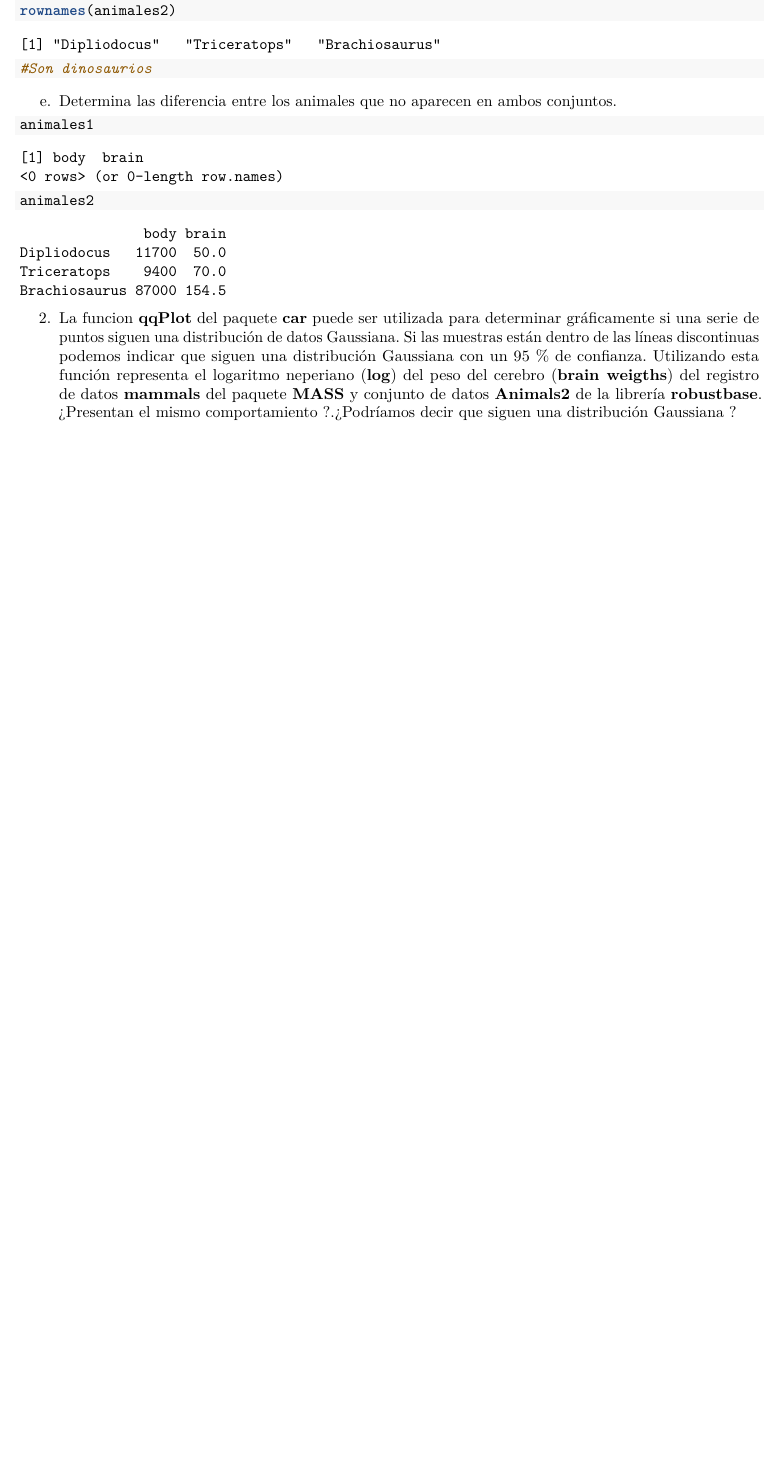
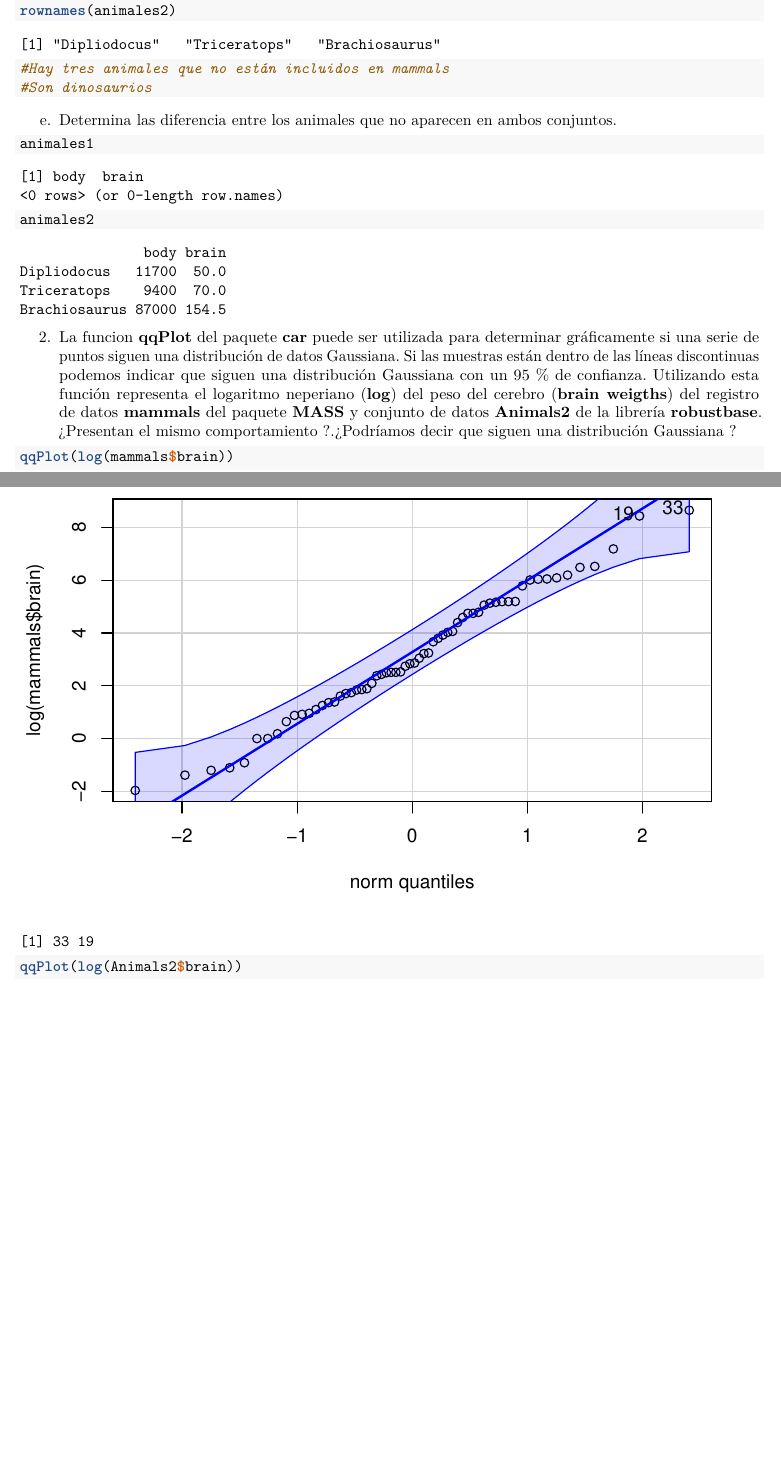
Before and after one commit to ensabai/SolucionesTema1, an R Markdown document (BoletinTema1ALUMNO.Rmd): part of page 4 of 5 before the commit and two parts of pages 4 and 5 of 7 after it, the two joined at a grey line, cut so that both start at the same text, the shorter picture padded with empty space. Rendered offline with R 4.5, knitr and Pandoc, then LaTeX, with nearby package versions.

Commit message:
Cuarto Commit

````diff
--- a/BoletinTema1ALUMNO.Rmd
+++ b/BoletinTema1ALUMNO.Rmd
@@ -139,6 +139,7 @@ rownames(animales1)
 #Animales que están Animals2 pero no en mammals
 animales2 <- setdiff(Animals2,mammals)
 rownames(animales2)
+#Hay tres animales que no están incluidos en mammals
 #Son dinosaurios
 
 
@@ -165,5 +166,5 @@ animales2
 2.  La funcion **qqPlot** del paquete **car** puede ser utilizada para determinar gráficamente si una serie de puntos siguen una distribución de datos Gaussiana. Si las muestras están dentro de las líneas discontinuas podemos indicar que siguen una distribución Gaussiana con un 95 % de confianza. Utilizando esta función representa el logaritmo neperiano (**log**) del peso del cerebro (**brain weigths**) del registro de datos **mammals** del paquete **MASS** y conjunto de datos **Animals2** de la librería **robustbase**. ¿Presentan el mismo comportamiento ?.¿Podríamos decir que siguen una distribución Gaussiana ?
 
 ```{r}
-
-
+qqPlot(log(mammals$brain))
+qqPlot(log(Animals2$brain))
````
Also changed, not shown: BoletinTema1ALUMNO.Rmd (2 more changed lines).
